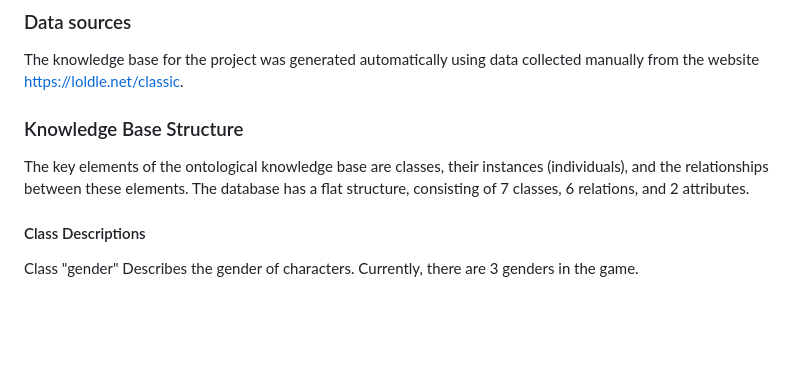
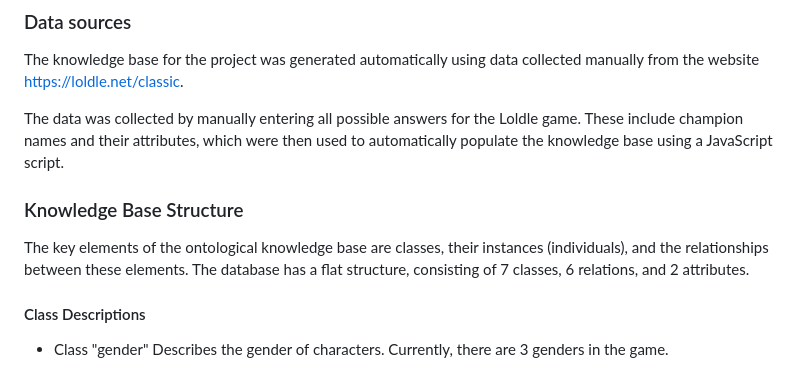
Before and after one commit to Pasek108/UR-LoldleSolver, a Markdown page: README.md, the part around one of its changes. Drawn GitHub-style; blank space fills up the shorter version.

```diff
--- a/README.md
+++ b/README.md
@@ -113,11 +113,13 @@ This section is a general description of the project required to understand how
 ### Data sources
 The knowledge base for the project was generated automatically using data collected manually from the website [https://loldle.net/classic](https://loldle.net/classic).
 
+The data was collected by manually entering all possible answers for the Loldle game. These include champion names and their attributes, which were then used to automatically populate the knowledge base using a JavaScript script.
+
 ### Knowledge Base Structure
 
 The key elements of the ontological knowledge base are classes, their instances (individuals), and the relationships between these elements. The database has a flat structure, consisting of 7 classes, 6 relations, and 2 attributes.
 
 #### Class Descriptions
-Class "gender"
+- Class "gender"
 Describes the gender of characters. Currently, there are 3 genders in the game.
 
```
Also changed, not shown: other parts of README.md (+22 -22 lines).
